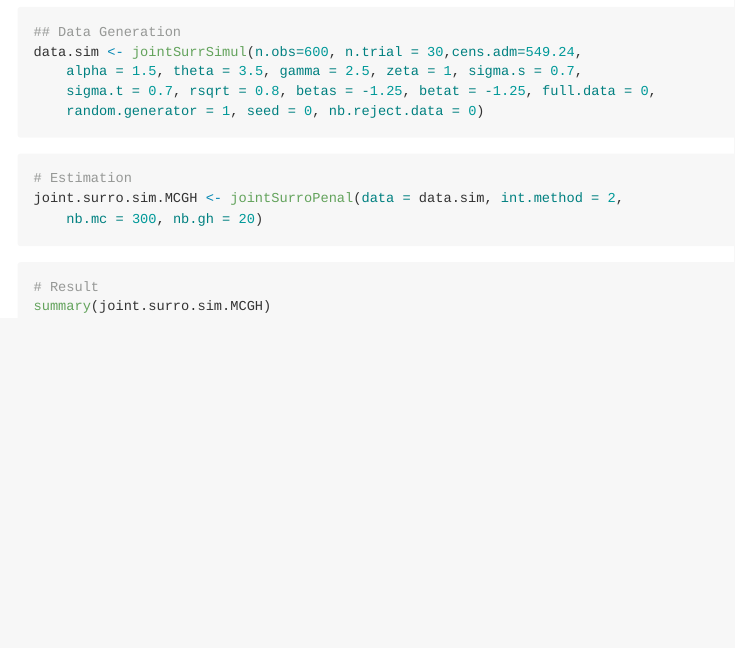
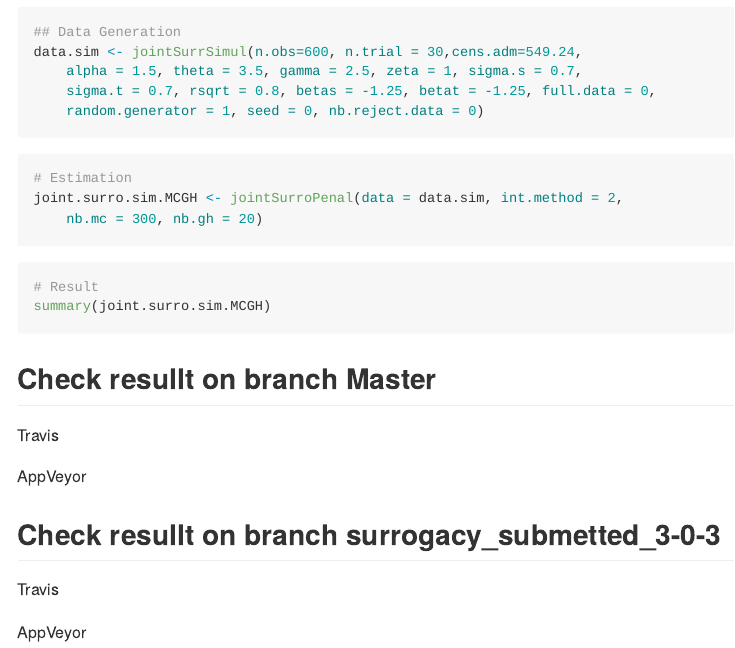
Before and after one commit to socale/frailtypack, an R Markdown document (README.Rmd): the page in a window 1100 px wide, from 1180 px down. The pictures show the output file README.MD that the author committed with the source, drawn offline in the style of GitHub; badge pictures from the web are left out.

Commit message:
Update Readme file, to allow the displaying of the check results, both on Travis and Appveyor

````diff
--- a/README.Rmd
+++ b/README.Rmd
@@ -60,3 +60,13 @@ joint.surro.sim.MCGH <- jointSurroPenal(data = data.sim, int.method = 2,
 # Result
 summary(joint.surro.sim.MCGH)
 ```
+
+## Check resullt on branch Master
+  Travis
+[![Travis-CI Build Status](https://travis-ci.org/socale/frailtypack.svg?branch=master)](https://travis-ci.org/socale/frailtypack)
+
+  AppVeyor
+[![AppVeyor Build Status](https://ci.appveyor.com/api/projects/status/github/socale/frailtypack?branch=master&svg=true)](https://ci.appveyor.com/project/socale/frailtypack)
+
+## Check resullt on branch surrogacy_submetted_3-0-3
+  Travis
````
Also changed, not shown: README.MD, README.Rmd (4 more changed lines).
